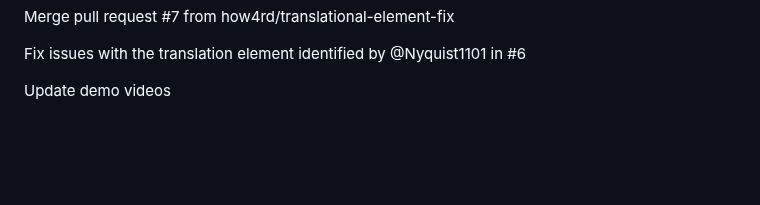
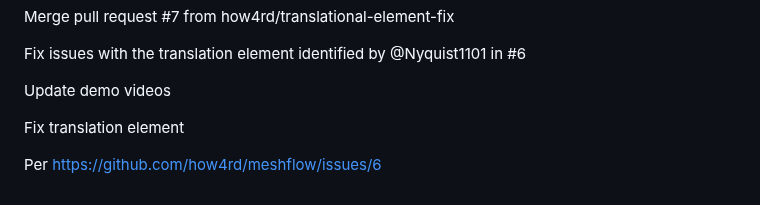
Before and after one commit to Dan178A/System_Stabilitation_Interpolation, a Markdown page: README.md, the part around the change. Drawn GitHub-style; blank space fills up the shorter version.

Commit message:
Fix translation element
Per https://github.com/how4rd/meshflow/issues/6

```diff
--- a/README.md
+++ b/README.md
@@ -141,3 +141,7 @@ Merge pull request #7 from how4rd/translational-element-fix
 Fix issues with the translation element identified by @Nyquist1101 in #6
 
 Update demo videos
+
+Fix translation element
+
+Per https://github.com/how4rd/meshflow/issues/6
```
